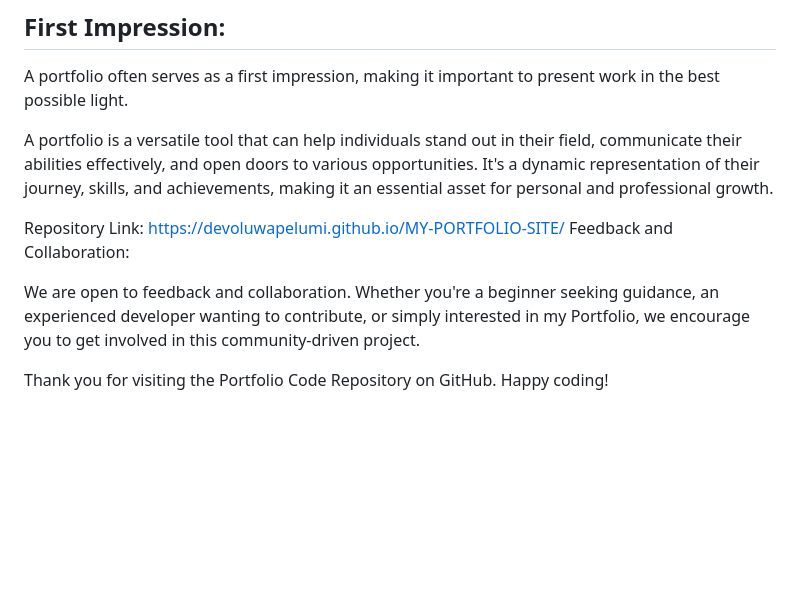
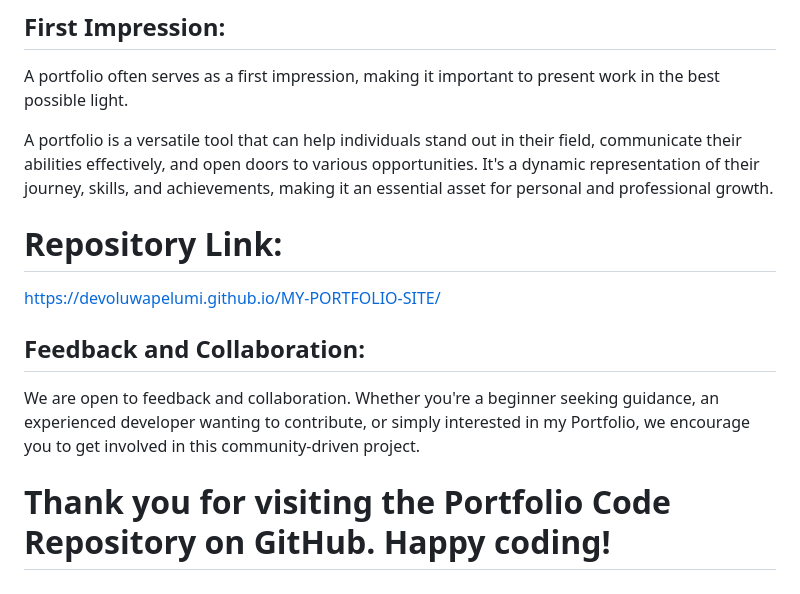
Before and after one commit to DevOluwapelumi/MY-PORTFOLIO-SITE, a Markdown page: README.md, the part around the change. Rendered like a GitHub page; blank space fills up the shorter version.

```diff
--- a/README.md
+++ b/README.md
@@ -72,9 +72,10 @@ A portfolio is a curated collection of an individual's or a professional's work,
 A portfolio is a versatile tool that can help individuals stand out in their field, communicate their abilities effectively, and open doors to various opportunities. It's a dynamic representation of their journey, skills, and achievements, making it an essential asset for personal and professional growth.
 
 
-Repository Link: https://devoluwapelumi.github.io/MY-PORTFOLIO-SITE/
-Feedback and Collaboration:
+#  Repository Link:
+https://devoluwapelumi.github.io/MY-PORTFOLIO-SITE/
 
-We are open to feedback and collaboration. Whether you're a beginner seeking guidance, an experienced developer wanting to contribute, or simply interested in my Portfolio, we encourage you to get involved in this community-driven project.
+##  Feedback and Collaboration:
+  We are open to feedback and collaboration. Whether you're a beginner seeking guidance, an experienced developer wanting to contribute, or simply interested in my Portfolio, we encourage you to get involved in this community-driven project.
 
-Thank you for visiting the Portfolio Code Repository on GitHub. Happy coding!
+#  Thank you for visiting the Portfolio Code Repository on GitHub. Happy coding!
```
